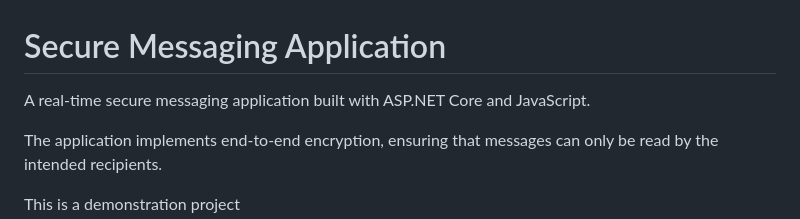
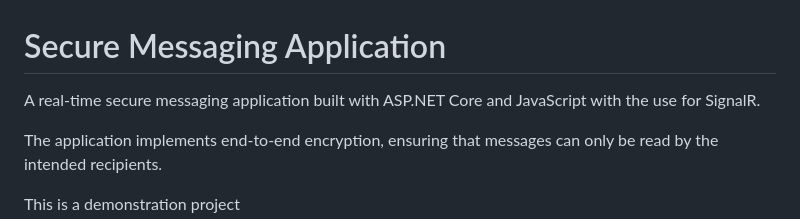
Before and after one commit to DanielRudCallesen/SecureMessaging, a Markdown page: README.md, the part around the change. Rendered like a GitHub page.

```diff
--- a/README.md
+++ b/README.md
@@ -1,6 +1,6 @@
 # Secure Messaging Application
 
-A real-time secure messaging application built with ASP.NET Core and JavaScript.
+A real-time secure messaging application built with ASP.NET Core and JavaScript with the use for SignalR.
 
 The application implements end-to-end encryption, ensuring that messages can only be read by the intended recipients.
 
```
